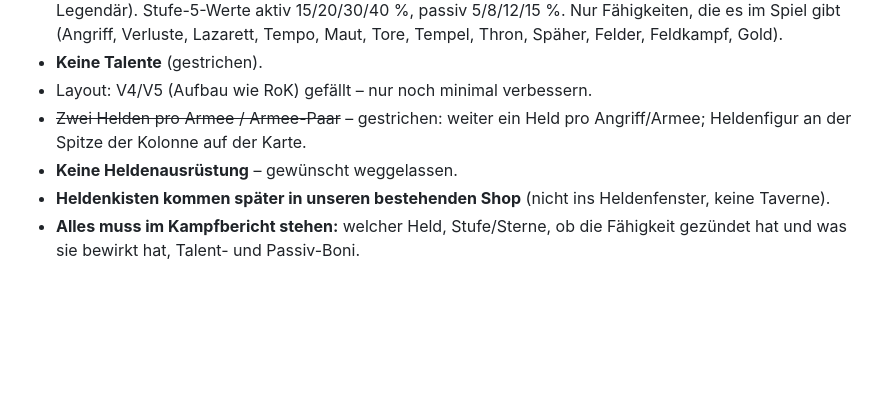
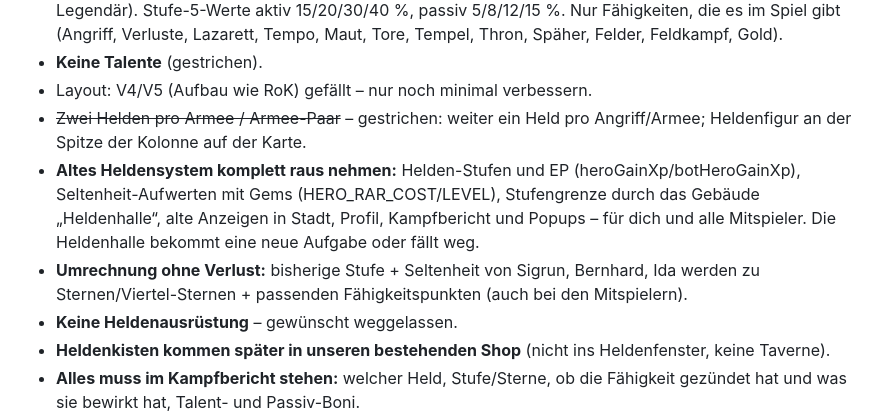
Before and after one commit to cy72whfbrt-dotcom/Game-, a Markdown page: IDEEN.md, the part around the change. Drawn GitHub-style; blank space fills up the shorter version.

Commit message:
Ideen: altes Heldensystem (Stufen, EP, Seltenheit per Gems) beim Umbau entfernen
Co-Authored-By: Claude Opus 5.5 <noreply@anthropic.com>
Claude-Session: https://claude.ai/code/session_019U4vxnZYdHdz9kkX2JHiDS

```diff
--- a/IDEEN.md
+++ b/IDEEN.md
@@ -14,6 +14,8 @@ Liste der Ideen, die für später vorgemerkt sind.
 - **Keine Talente** (gestrichen).
 - Layout: V4/V5 (Aufbau wie RoK) gefällt – nur noch minimal verbessern.
 - ~~Zwei Helden pro Armee / Armee-Paar~~ – gestrichen: weiter ein Held pro Angriff/Armee; Heldenfigur an der Spitze der Kolonne auf der Karte.
+- **Altes Heldensystem komplett raus nehmen:** Helden-Stufen und EP (heroGainXp/botHeroGainXp), Seltenheit-Aufwerten mit Gems (HERO_RAR_COST/LEVEL), Stufengrenze durch das Gebäude „Heldenhalle“, alte Anzeigen in Stadt, Profil, Kampfbericht und Popups – für dich und alle Mitspieler. Die Heldenhalle bekommt eine neue Aufgabe oder fällt weg.
+- **Umrechnung ohne Verlust:** bisherige Stufe + Seltenheit von Sigrun, Bernhard, Ida werden zu Sternen/Viertel-Sternen + passenden Fähigkeitspunkten (auch bei den Mitspielern).
 - **Keine Heldenausrüstung** – gewünscht weggelassen.
 - **Heldenkisten kommen später in unseren bestehenden Shop** (nicht ins Heldenfenster, keine Taverne).
 - **Alles muss im Kampfbericht stehen:** welcher Held, Stufe/Sterne, ob die Fähigkeit gezündet hat und was sie bewirkt hat, Talent- und Passiv-Boni.
```
